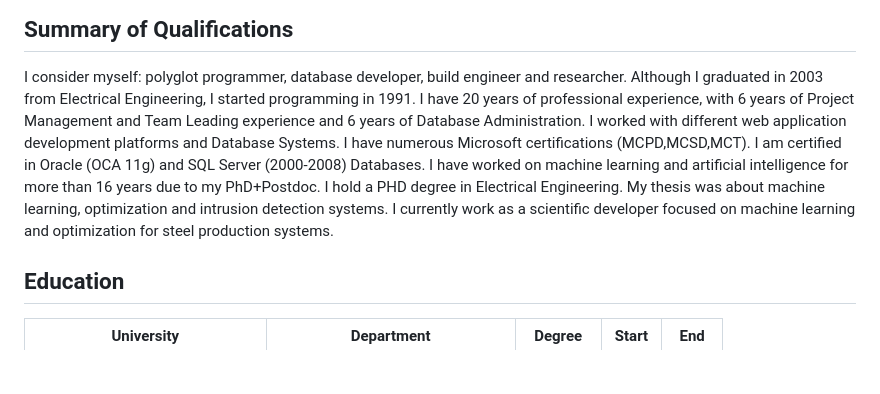
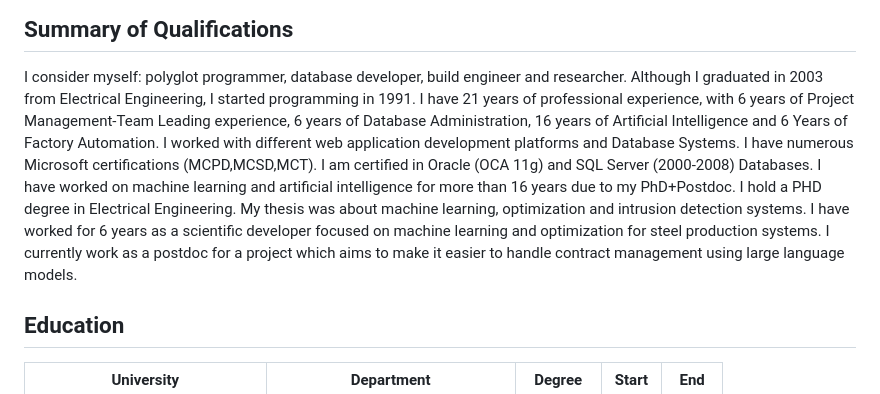
Before and after one commit to ati-ozgur/ati-ozgur.github.io, a Markdown page: resume-en.md, the part around the change. GitHub-like rendering; blank space fills up the shorter version.

Commit message:
update resume

```diff
--- a/resume-en.md
+++ b/resume-en.md
@@ -7,12 +7,13 @@
 ## Summary of Qualifications
 
 I consider myself: polyglot programmer, database developer,  build engineer and researcher. Although I graduated in 2003 from Electrical Engineering, I started programming in 1991.
-I have 20  years of professional experience, with 6 years of Project Management and Team Leading experience and 6 years of Database Administration. I worked with different web application development platforms and Database Systems.
+I have 21  years of professional experience, with 6 years of Project Management-Team Leading experience, 6 years of Database Administration, 16 years of Artificial Intelligence and 6 Years of Factory Automation. I worked with different web application development platforms and Database Systems.
 I have numerous Microsoft certifications (MCPD,MCSD,MCT).
 I am certified in Oracle (OCA 11g) and SQL Server (2000-2008) Databases. I have worked on machine learning and artificial intelligence for more than 16 years due to my PhD+Postdoc.
 I hold a PHD degree in Electrical Engineering.
 My thesis was about machine learning, optimization and intrusion detection systems.
-I currently work as a scientific developer focused on machine learning and optimization for steel production systems.
+I have worked for 6 years as a scientific developer focused on machine learning and optimization for steel production systems.
+I currently work as a postdoc for a project which aims to make it easier to handle contract management using large language models.
 
 ## Education
 
```
